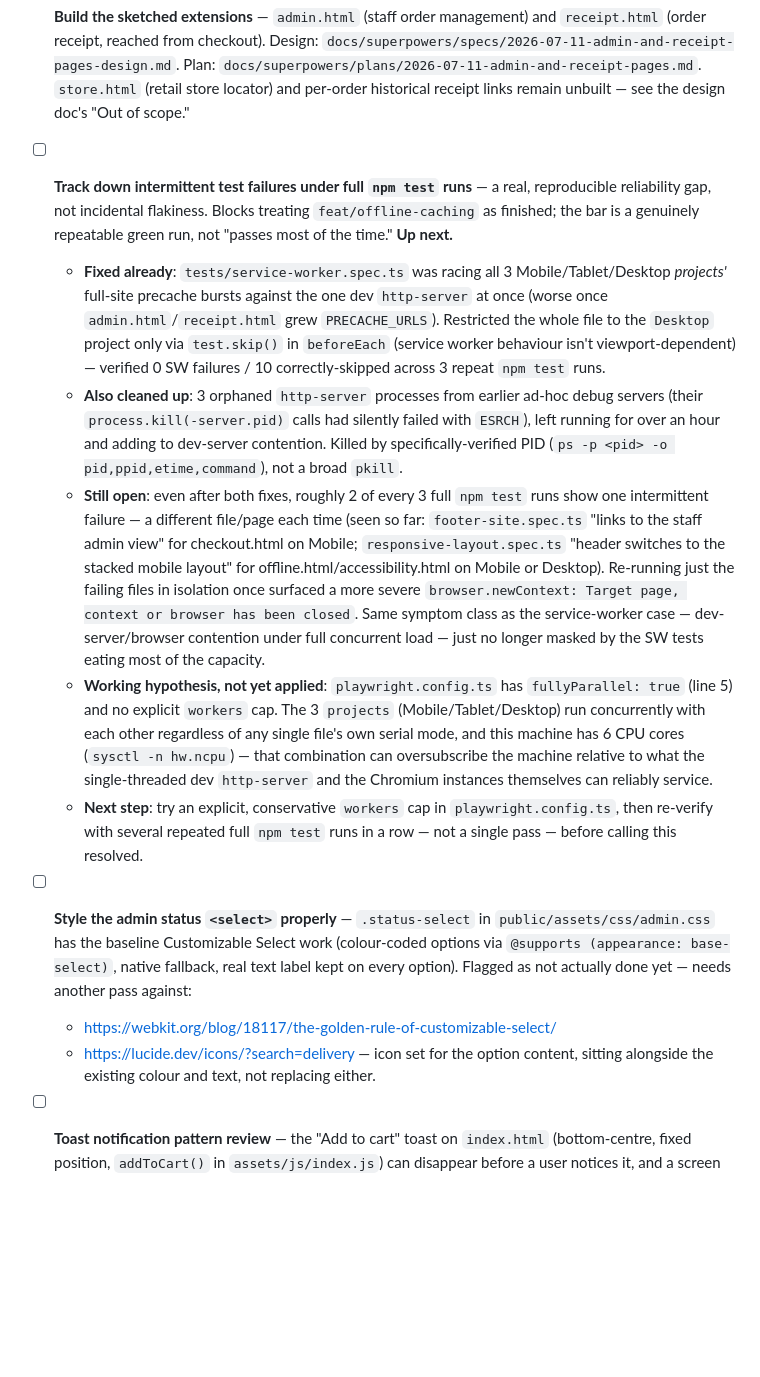
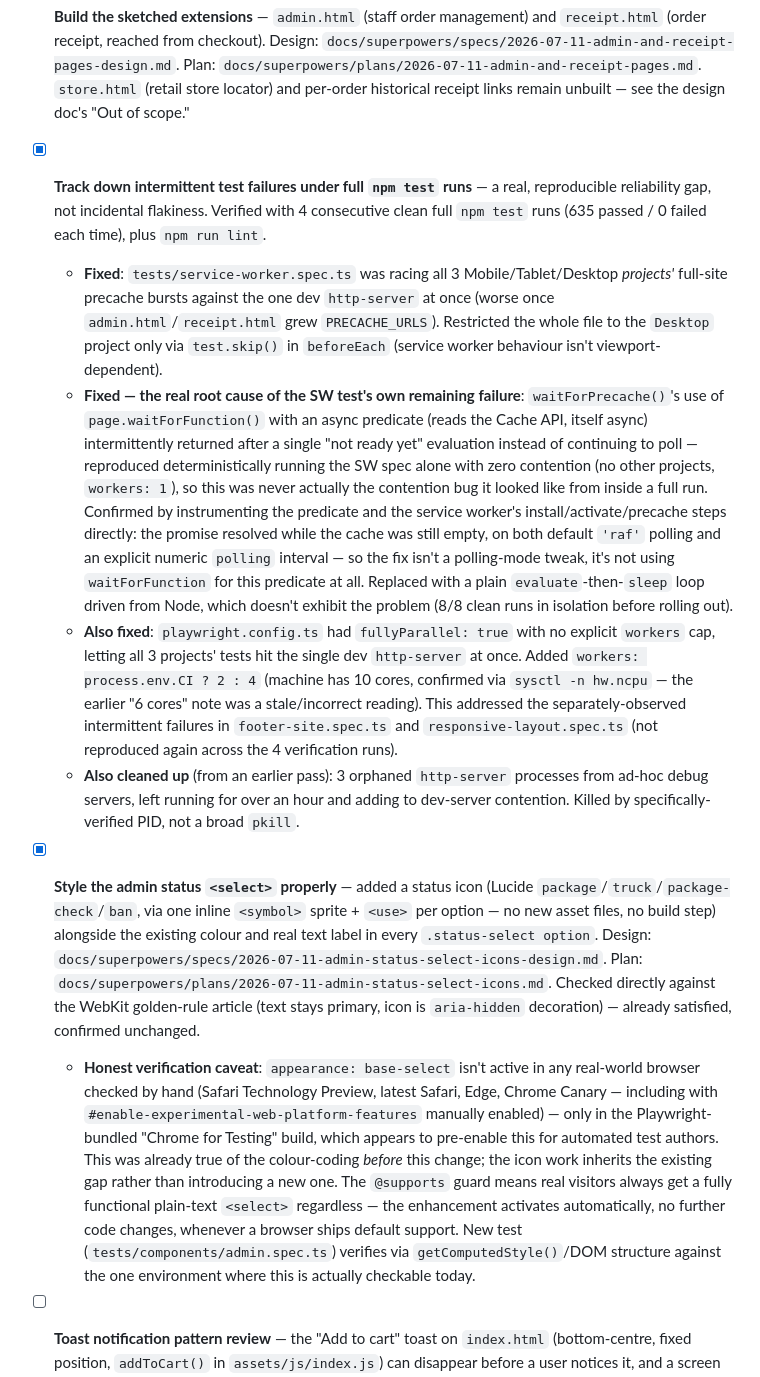
Before and after one commit to philsherry/accessibility-champion-demos, a Markdown page: TODO.md, the part around the change. Drawn GitHub-style; blank space fills up the shorter version.

Commit message:
docs: mark test-flakiness and admin select styling items done in TODO.md

```diff
--- a/TODO.md
+++ b/TODO.md
@@ -3,13 +3,11 @@
 Tracks the remaining work from the book repo's "More Nip & Claw" TODO item (`accessibility-champion/TODO.md`). Automated test coverage (Playwright + axe-core, PR #1) and the manual-review follow-up fixes (mobile header tab-order, tagline, skip-link focus, table headers, PR #3) are both done and merged to `main` — not repeated here.
 
 - [x] **Build the sketched extensions** — `admin.html` (staff order management) and `receipt.html` (order receipt, reached from checkout). Design: `docs/superpowers/specs/2026-07-11-admin-and-receipt-pages-design.md`. Plan: `docs/superpowers/plans/2026-07-11-admin-and-receipt-pages.md`. `store.html` (retail store locator) and per-order historical receipt links remain unbuilt — see the design doc's "Out of scope."
-- [ ] **Track down intermittent test failures under full `npm test` runs** — a real, reproducible reliability gap, not incidental flakiness. Blocks treating `feat/offline-caching` as finished; the bar is a genuinely repeatable green run, not "passes most of the time." **Up next.**
-  - **Fixed already**: `tests/service-worker.spec.ts` was racing all 3 Mobile/Tablet/Desktop *projects'* full-site precache bursts against the one dev `http-server` at once (worse once `admin.html`/`receipt.html` grew `PRECACHE_URLS`). Restricted the whole file to the `Desktop` project only via `test.skip()` in `beforeEach` (service worker behaviour isn't viewport-dependent) — verified 0 SW failures / 10 correctly-skipped across 3 repeat `npm test` runs.
-  - **Also cleaned up**: 3 orphaned `http-server` processes from earlier ad-hoc debug servers (their `process.kill(-server.pid)` calls had silently failed with `ESRCH`), left running for over an hour and adding to dev-server contention. Killed by specifically-verified PID (`ps -p <pid> -o pid,ppid,etime,command`), not a broad `pkill`.
-  - **Still open**: even after both fixes, roughly 2 of every 3 full `npm test` runs show one intermittent failure — a different file/page each time (seen so far: `footer-site.spec.ts` "links to the staff admin view" for checkout.html on Mobile; `responsive-layout.spec.ts` "header switches to the stacked mobile layout" for offline.html/accessibility.html on Mobile or Desktop). Re-running just the failing files in isolation once surfaced a more severe `browser.newContext: Target page, context or browser has been closed`. Same symptom class as the service-worker case — dev-server/browser contention under full concurrent load — just no longer masked by the SW tests eating most of the capacity.
-  - **Working hypothesis, not yet applied**: `playwright.config.ts` has `fullyParallel: true` (line 5) and no explicit `workers` cap. The 3 `projects` (Mobile/Tablet/Desktop) run concurrently with each other regardless of any single file's own serial mode, and this machine has 6 CPU cores (`sysctl -n hw.ncpu`) — that combination can oversubscribe the machine relative to what the single-threaded dev `http-server` and the Chromium instances themselves can reliably service.
-  - **Next step**: try an explicit, conservative `workers` cap in `playwright.config.ts`, then re-verify with several repeated full `npm test` runs in a row — not a single pass — before calling this resolved.
-- [ ] **Style the admin status `<select>` properly** — `.status-select` in `public/assets/css/admin.css` has the baseline Customizable Select work (colour-coded options via `@supports (appearance: base-select)`, native fallback, real text label kept on every option). Flagged as not actually done yet — needs another pass against:
-  - https://webkit.org/blog/18117/the-golden-rule-of-customizable-select/
-  - https://lucide.dev/icons/?search=delivery — icon set for the option content, sitting alongside the existing colour and text, not replacing either.
+- [x] **Track down intermittent test failures under full `npm test` runs** — a real, reproducible reliability gap, not incidental flakiness. Verified with 4 consecutive clean full `npm test` runs (635 passed / 0 failed each time), plus `npm run lint`.
+  - **Fixed**: `tests/service-worker.spec.ts` was racing all 3 Mobile/Tablet/Desktop *projects'* full-site precache bursts against the one dev `http-server` at once (worse once `admin.html`/`receipt.html` grew `PRECACHE_URLS`). Restricted the whole file to the `Desktop` project only via `test.skip()` in `beforeEach` (service worker behaviour isn't viewport-dependent).
+  - **Fixed — the real root cause of the SW test's own remaining failure**: `waitForPrecache()`'s use of `page.waitForFunction()` with an async predicate (reads the Cache API, itself async) intermittently returned after a single "not ready yet" evaluation instead of continuing to poll — reproduced deterministically running the SW spec alone with zero contention (no other projects, `workers: 1`), so this was never actually the contention bug it looked like from inside a full run. Confirmed by instrumenting the predicate and the service worker's install/activate/precache steps directly: the promise resolved while the cache was still empty, on both default `'raf'` polling and an explicit numeric `polling` interval — so the fix isn't a polling-mode tweak, it's not using `waitForFunction` for this predicate at all. Replaced with a plain `evaluate`-then-`sleep` loop driven from Node, which doesn't exhibit the problem (8/8 clean runs in isolation before rolling out).
+  - **Also fixed**: `playwright.config.ts` had `fullyParallel: true` with no explicit `workers` cap, letting all 3 projects' tests hit the single dev `http-server` at once. Added `workers: process.env.CI ? 2 : 4` (machine has 10 cores, confirmed via `sysctl -n hw.ncpu` — the earlier "6 cores" note was a stale/incorrect reading). This addressed the separately-observed intermittent failures in `footer-site.spec.ts` and `responsive-layout.spec.ts` (not reproduced again across the 4 verification runs).
+  - **Also cleaned up** (from an earlier pass): 3 orphaned `http-server` processes from ad-hoc debug servers, left running for over an hour and adding to dev-server contention. Killed by specifically-verified PID, not a broad `pkill`.
+- [x] **Style the admin status `<select>` properly** — added a status icon (Lucide `package`/`truck`/`package-check`/`ban`, via one inline `<symbol>` sprite + `<use>` per option — no new asset files, no build step) alongside the existing colour and real text label in every `.status-select option`. Design: `docs/superpowers/specs/2026-07-11-admin-status-select-icons-design.md`. Plan: `docs/superpowers/plans/2026-07-11-admin-status-select-icons.md`. Checked directly against the WebKit golden-rule article (text stays primary, icon is `aria-hidden` decoration) — already satisfied, confirmed unchanged.
+  - **Honest verification caveat**: `appearance: base-select` isn't active in any real-world browser checked by hand (Safari Technology Preview, latest Safari, Edge, Chrome Canary — including with `#enable-experimental-web-platform-features` manually enabled) — only in the Playwright-bundled "Chrome for Testing" build, which appears to pre-enable this for automated test authors. This was already true of the colour-coding *before* this change; the icon work inherits the existing gap rather than introducing a new one. The `@supports` guard means real visitors always get a fully functional plain-text `<select>` regardless — the enhancement activates automatically, no further code changes, whenever a browser ships default support. New test (`tests/components/admin.spec.ts`) verifies via `getComputedStyle()`/DOM structure against the one environment where this is actually checkable today.
 - [ ] **Toast notification pattern review** — the "Add to cart" toast on `index.html` (bottom-centre, fixed position, `addToCart()` in `assets/js/index.js`) can disappear before a user notices it, and a screen magnifier user zoomed in elsewhere on the page can miss it entirely regardless of position. Screen reader users are already covered independently via the `#cart-status` live region — the toast is supplementary feedback for sighted users only. Not caught by axe-core (timing and magnifier-exclusion aren't automatable checks) — found by manual review. Needs its own look: whether the toast should persist until dismissed, be removable via `prefers-reduced-motion`-style user control, or whether a different pattern serves sighted users better here.
```
